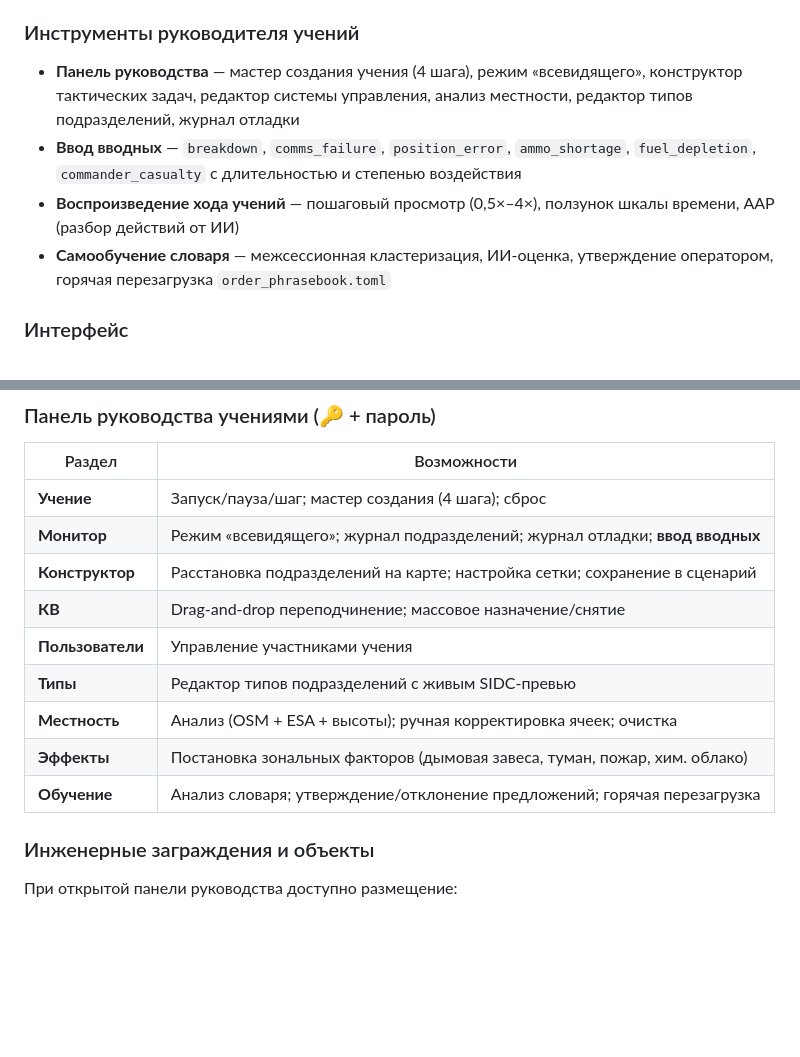
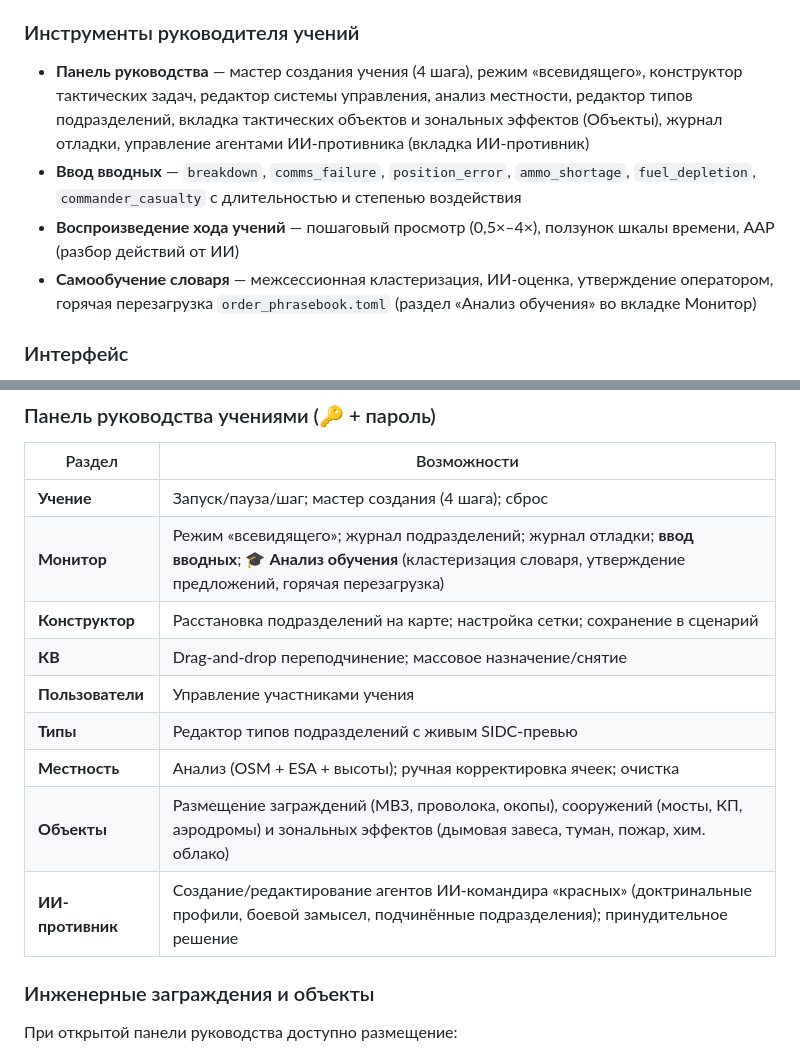
Before and after one commit to kertser/TDG, a Markdown page: README.ru.md, 2 parts joined by grey strips. Drawn GitHub-style; blank space fills up the shorter version.

Commit message:
Add Russian localization and enhance README with additional information

```diff
--- a/README.ru.md
+++ b/README.ru.md
@@ -66,10 +66,10 @@
 
 ### Инструменты руководителя учений
 
-- **Панель руководства** — мастер создания учения (4 шага), режим «всевидящего», конструктор тактических задач, редактор системы управления, анализ местности, редактор типов подразделений, журнал отладки
+- **Панель руководства** — мастер создания учения (4 шага), режим «всевидящего», конструктор тактических задач, редактор системы управления, анализ местности, редактор типов подразделений, вкладка тактических объектов и зональных эффектов (Объекты), журнал отладки, управление агентами ИИ-противника (вкладка ИИ-противник)
 - **Ввод вводных** — `breakdown`, `comms_failure`, `position_error`, `ammo_shortage`, `fuel_depletion`, `commander_casualty` с длительностью и степенью воздействия
 - **Воспроизведение хода учений** — пошаговый просмотр (0,5×–4×), ползунок шкалы времени, ААР (разбор действий от ИИ)
-- **Самообучение словаря** — межсессионная кластеризация, ИИ-оценка, утверждение оператором, горячая перезагрузка `order_phrasebook.toml`
+- **Самообучение словаря** — межсессионная кластеризация, ИИ-оценка, утверждение оператором, горячая перезагрузка `order_phrasebook.toml` (раздел «Анализ обучения» во вкладке Монитор)
 
 ### Интерфейс
 
@@ -512,14 +512,14 @@ P_обн = P_баз × (1 − d/D_ср) × К_положение × К_разв
 | Раздел | Возможности |
 |---|---|
 | **Учение** | Запуск/пауза/шаг; мастер создания (4 шага); сброс |
-| **Монитор** | Режим «всевидящего»; журнал подразделений; журнал отладки; **ввод вводных** |
+| **Монитор** | Режим «всевидящего»; журнал подразделений; журнал отладки; **ввод вводных**; 🎓 **Анализ обучения** (кластеризация словаря, утверждение предложений, горячая перезагрузка) |
 | **Конструктор** | Расстановка подразделений на карте; настройка сетки; сохранение в сценарий |
 | **КВ** | Drag-and-drop переподчинение; массовое назначение/снятие |
 | **Пользователи** | Управление участниками учения |
 | **Типы** | Редактор типов подразделений с живым SIDC-превью |
 | **Местность** | Анализ (OSM + ESA + высоты); ручная корректировка ячеек; очистка |
-| **Эффекты** | Постановка зональных факторов (дымовая завеса, туман, пожар, хим. облако) |
-| **Обучение** | Анализ словаря; утверждение/отклонение предложений; горячая перезагрузка |
+| **Объекты** | Размещение заграждений (МВЗ, проволока, окопы), сооружений (мосты, КП, аэродромы) и зональных эффектов (дымовая завеса, туман, пожар, хим. облако) |
+| **ИИ-противник** | Создание/редактирование агентов ИИ-командира «красных» (доктринальные профили, боевой замысел, подчинённые подразделения); принудительное решение |
 
 ### Инженерные заграждения и объекты
 
```
Also changed, not shown: README.md (+5 -5 lines).
